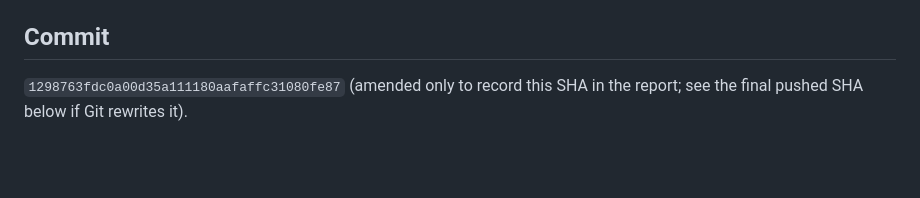
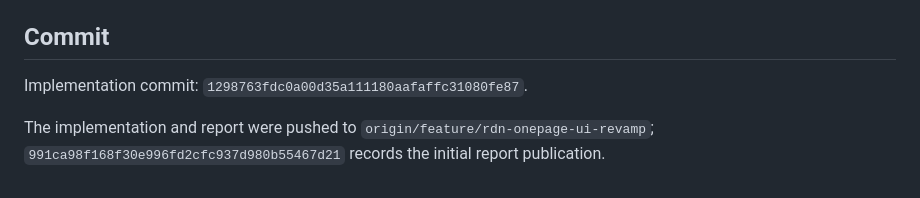
Before and after one commit to nguyenduc216/todoX-Dashboard-SaaS, a Markdown page: artifacts/reports/RVIDEO_PROVIDER_IDENTIFIER_PERSISTENCE_FIX_REPORT.md, the part around the change. Rendered like a GitHub page; blank space fills up the shorter version.

Commit message:
docs(rvideo): clarify identifier fix commit history

```diff
--- a/artifacts/reports/RVIDEO_PROVIDER_IDENTIFIER_PERSISTENCE_FIX_REPORT.md
+++ b/artifacts/reports/RVIDEO_PROVIDER_IDENTIFIER_PERSISTENCE_FIX_REPORT.md
@@ -72,4 +72,6 @@ No provider endpoint, payload field, provider routing, model policy, fallback or
 
 ## Commit
 
-`1298763fdc0a00d35a111180aafaffc31080fe87` (amended only to record this SHA in the report; see the final pushed SHA below if Git rewrites it).
+Implementation commit: `1298763fdc0a00d35a111180aafaffc31080fe87`.
+
+The implementation and report were pushed to `origin/feature/rdn-onepage-ui-revamp`; `991ca98f168f30e996fd2cfc937d980b55467d21` records the initial report publication.
```
